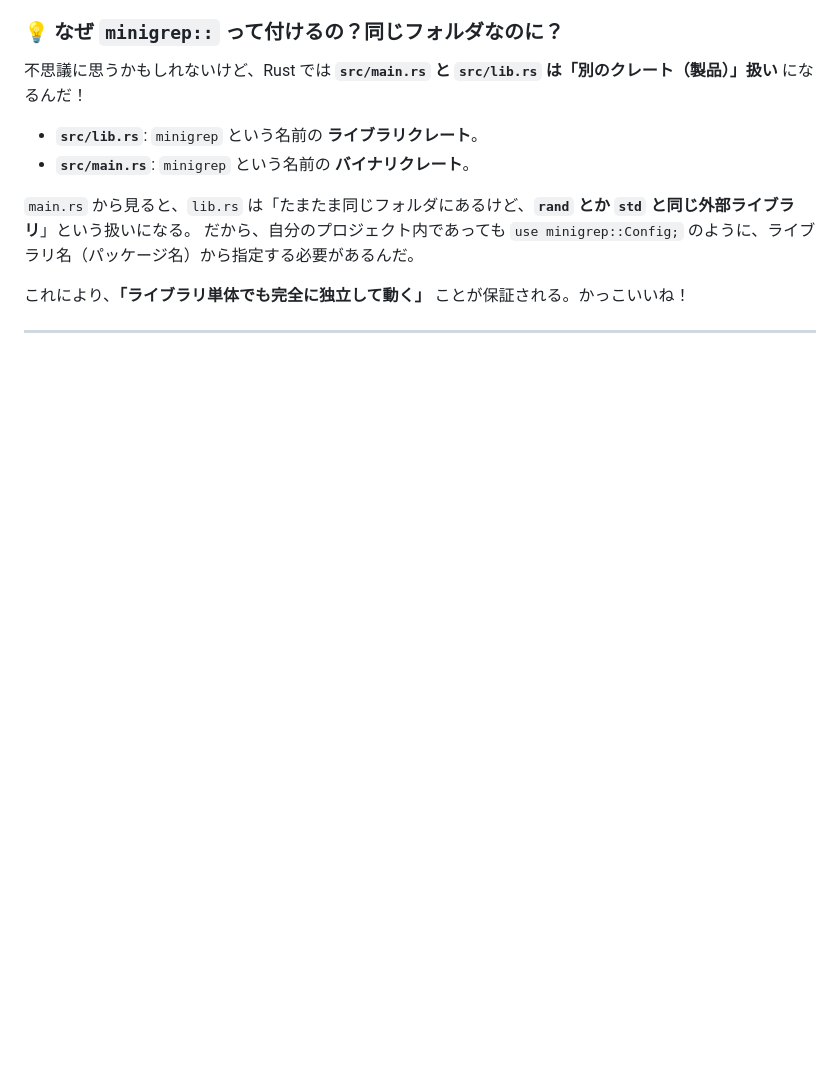
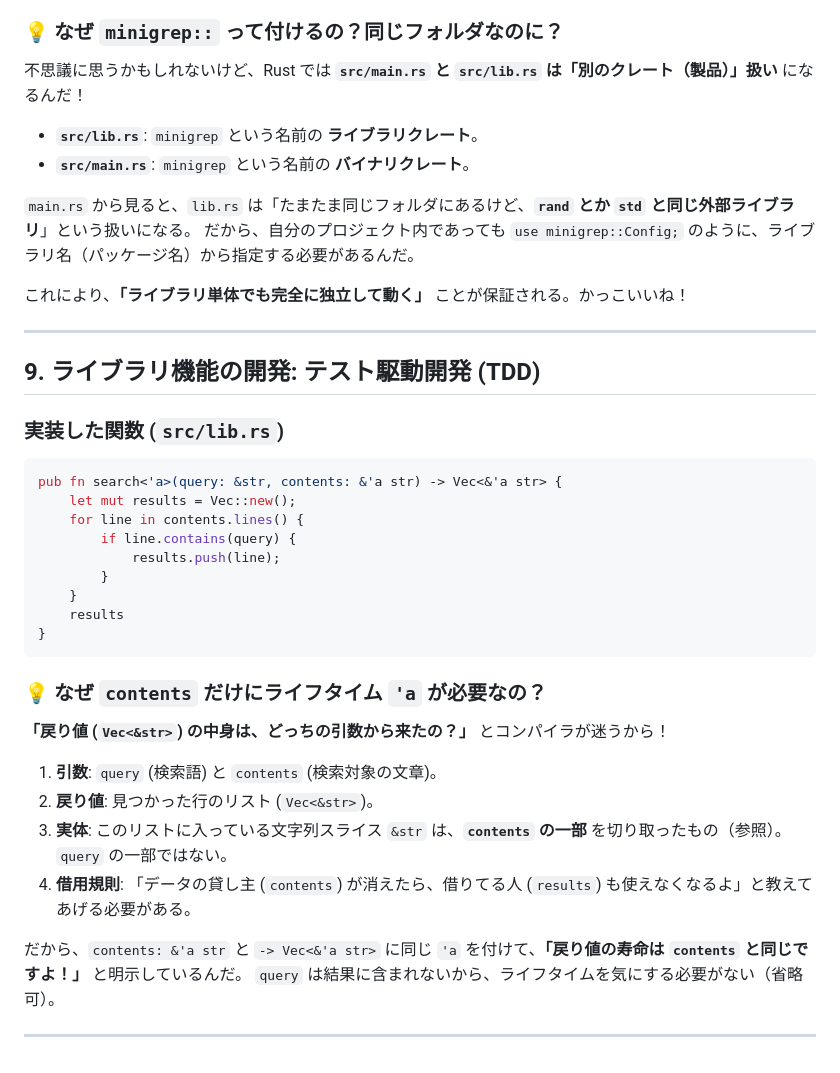
Before and after one commit to Inazumimakoto/rust-study, a Markdown page: devlog/ch12_cli_project.md, the part around the change. GitHub-like rendering; blank space fills up the shorter version.

Commit message:
📝 Ch12: search関数のライフタイム解説（戻り値の参照元はどっち？）

````diff
--- a/devlog/ch12_cli_project.md
+++ b/devlog/ch12_cli_project.md
@@ -426,3 +426,33 @@ match run(config) {
 これにより、**「ライブラリ単体でも完全に独立して動く」** ことが保証される。かっこいいね！
 
 ---
+
+## 9. ライブラリ機能の開発: テスト駆動開発 (TDD)
+
+### 実装した関数 (`src/lib.rs`)
+
+```rust
+pub fn search<'a>(query: &str, contents: &'a str) -> Vec<&'a str> {
+    let mut results = Vec::new();
+    for line in contents.lines() {
+        if line.contains(query) {
+            results.push(line);
+        }
+    }
+    results
+}
+```
+
+### 💡 なぜ `contents` だけにライフタイム `'a` が必要なの？
+
+**「戻り値 (`Vec<&str>`) の中身は、どっちの引数から来たの？」** とコンパイラが迷うから！
+
+1.  **引数**: `query` (検索語) と `contents` (検索対象の文章)。
+2.  **戻り値**: 見つかった行のリスト (`Vec<&str>`)。
+3.  **実体**: このリストに入っている文字列スライス `&str` は、**`contents` の一部** を切り取ったもの（参照）。`query` の一部ではない。
+4.  **借用規則**: 「データの貸し主 (`contents`) が消えたら、借りてる人 (`results`) も使えなくなるよ」と教えてあげる必要がある。
+
+だから、`contents: &'a str` と `-> Vec<&'a str>` に同じ `'a` を付けて、**「戻り値の寿命は `contents` と同じですよ！」** と明示しているんだ。
+`query` は結果に含まれないから、ライフタイムを気にする必要がない（省略可）。
+
+---
````
